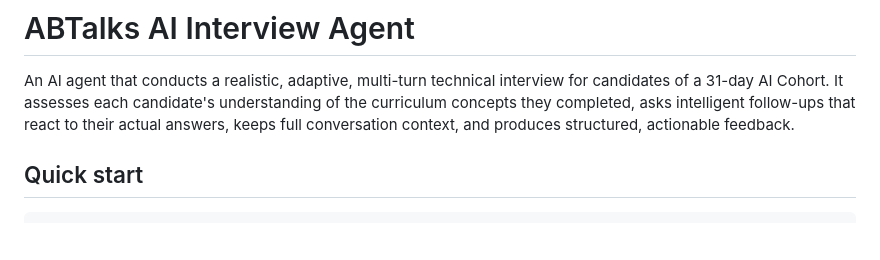
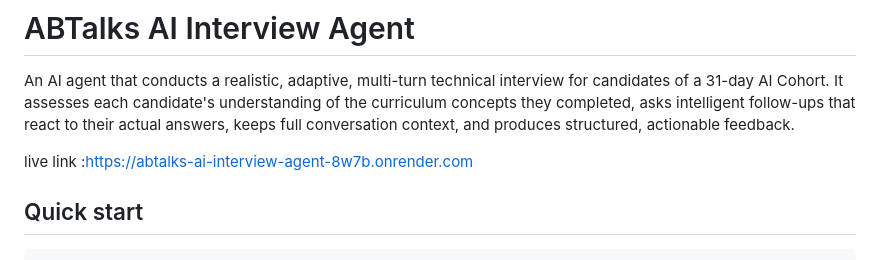
Before and after one commit to areeshatauqeer/AI-interviewer-the-techies, a Markdown page: README.md, the part around the change. Rendered like a GitHub page; blank space fills up the shorter version.

Commit message:
Add live link to the README
Added live link to the README for easy access.

```diff
--- a/README.md
+++ b/README.md
@@ -5,6 +5,8 @@ interview for candidates of a 31-day AI Cohort. It assesses each
 candidate's understanding of the curriculum concepts they completed,
 asks intelligent follow-ups that react to their actual answers, keeps
 full conversation context, and produces structured, actionable feedback.
+
+live link :https://abtalks-ai-interview-agent-8w7b.onrender.com
 
 ## Quick start
 
```
